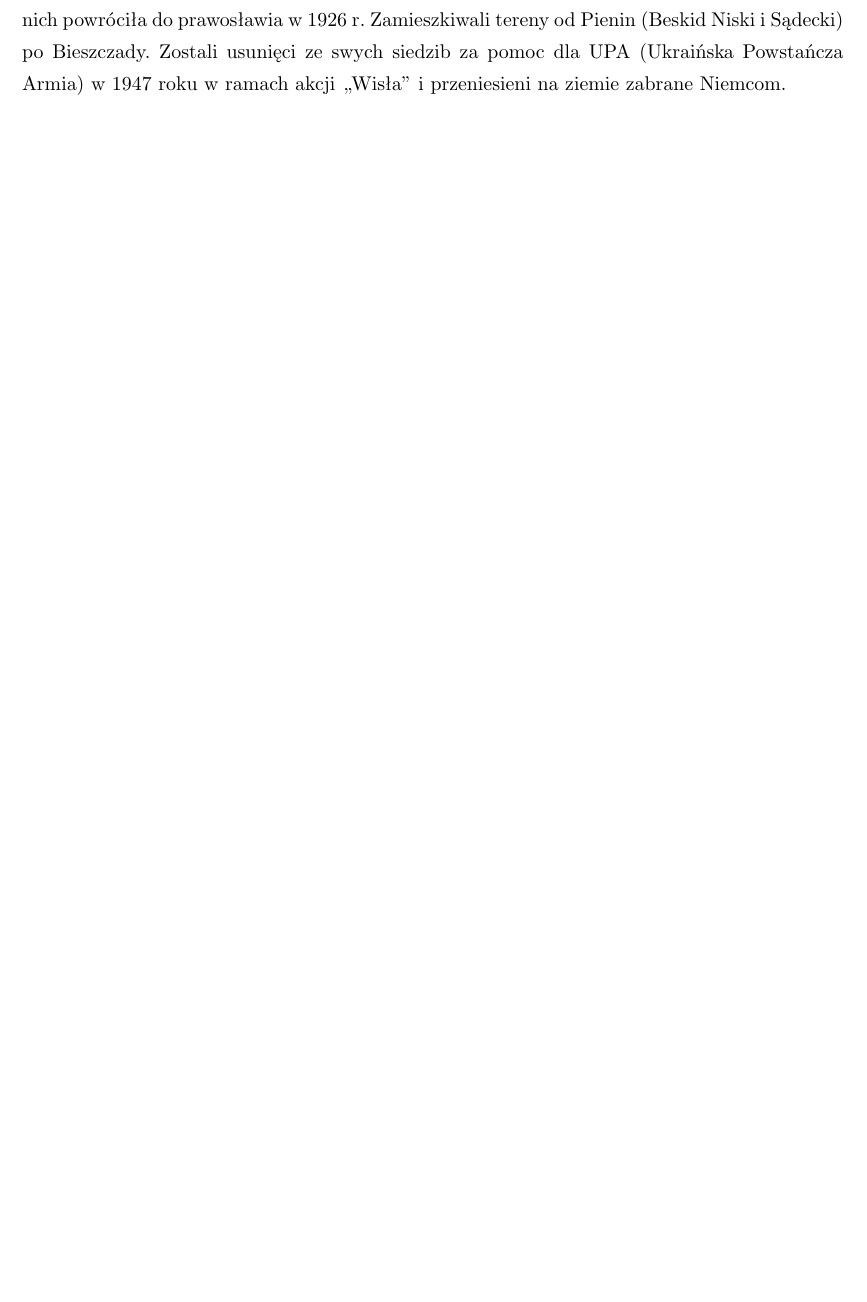
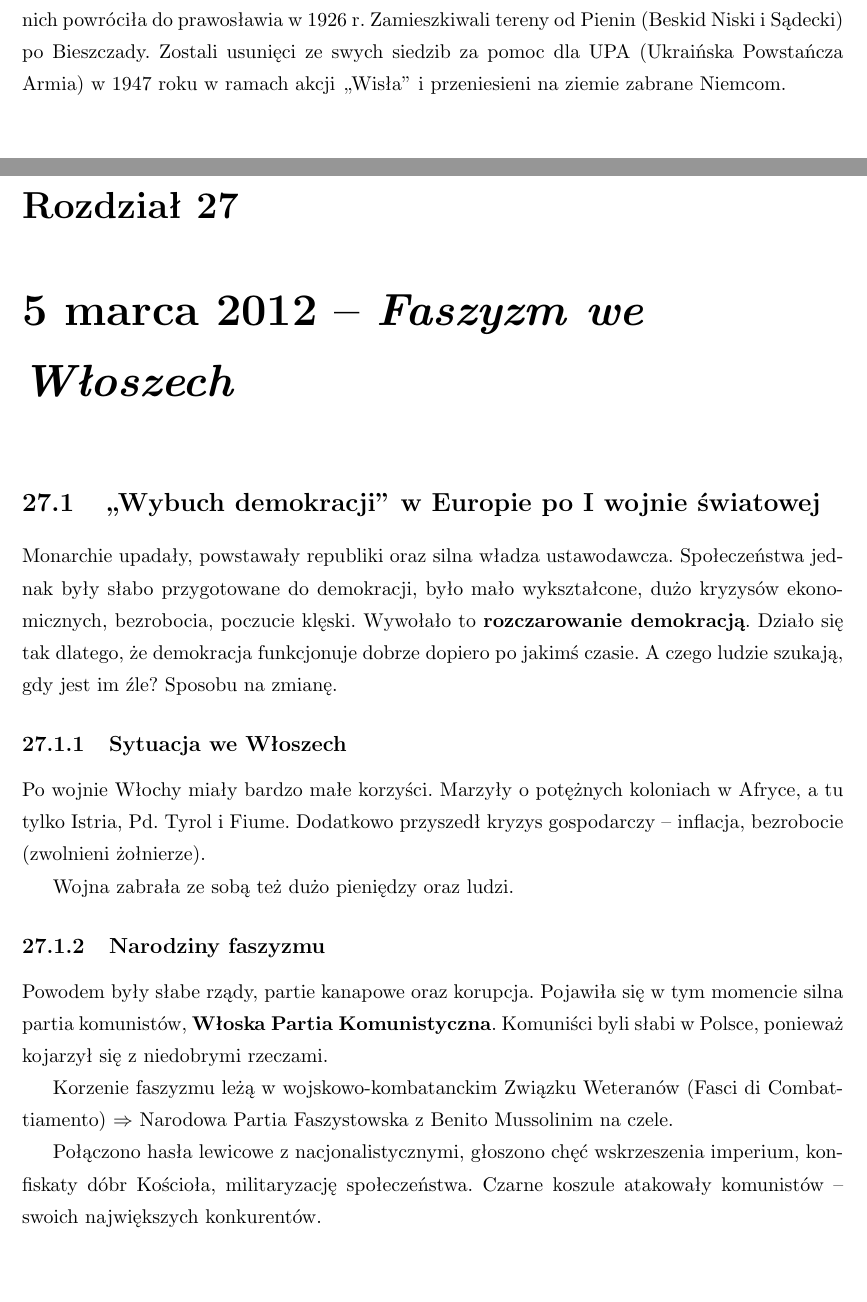
Before and after one commit to sjchmiela/notes, a LaTeX book (History/Historia.tex): part of page 67 of 67 before the commit and two parts of pages 68 and 69 of 70 after it, the two joined at a grey line, cut so that both start at the same text, the shorter picture padded with empty space. Compiled offline with pdfLaTeX.

Commit message:
5th March History Lesson

```diff
--- a/History/Historia.tex
+++ b/History/Historia.tex
@@ -1226,3 +1226,17 @@ Szereg walk, powstań na przestrzeni wieku.
         % subsection religie (end)
     % section problemy_etniczno_religijne (end)
 % chapter 25_stycznia_2012_textit (end)
+\chapter{5 marca 2012 -- \textit{Faszyzm we Włoszech}}
+\section{,,Wybuch demokracji'' w Europie po I wojnie światowej}
+	Monarchie upadały, powstawały republiki oraz silna władza ustawodawcza. Społeczeństwa jednak były słabo przygotowane do demokracji, było mało wykształcone, dużo kryzysów ekonomicznych, bezrobocia, poczucie klęski. Wywołało to \textbf{rozczarowanie demokracją}. Działo się tak dlatego, że demokracja funkcjonuje dobrze dopiero po jakimś czasie. A czego ludzie szukają, gdy jest im źle? Sposobu na zmianę.
+	\subsection{Sytuacja we Włoszech}
+		Po wojnie Włochy miały bardzo małe korzyści. Marzyły o potężnych koloniach w Afryce, a tu tylko Istria, Pd. Tyrol i Fiume. Dodatkowo przyszedł kryzys gospodarczy -- inflacja, bezrobocie (zwolnieni żołnierze).
+
+		Wojna zabrała ze sobą też dużo pieniędzy oraz ludzi.
+
+	\subsection{Narodziny faszyzmu}
+		Powodem były słabe rządy, partie kanapowe oraz korupcja. Pojawiła się w tym momencie silna partia komunistów, \textbf{Włoska Partia Komunistyczna}. Komuniści byli słabi w Polsce, ponieważ kojarzył się z niedobrymi rzeczami.
+
+		Korzenie faszyzmu leżą w wojskowo-kombatanckim Związku Weteranów (Fasci di Combattiamento) $\Rightarrow$ Narodowa Partia Faszystowska z Benito Mussolinim na czele.
+
+		Połączono hasła lewicowe z nacjonalistycznymi, głoszono chęć wskrzeszenia imperium, konfiskaty dóbr Kościoła, militaryzację społeczeństwa. Czarne koszule atakowały komunistów -- swoich największych konkurentów.
```
Also changed, not shown: History/Historia.pdf, History/Historia.tex (13 more changed lines).
